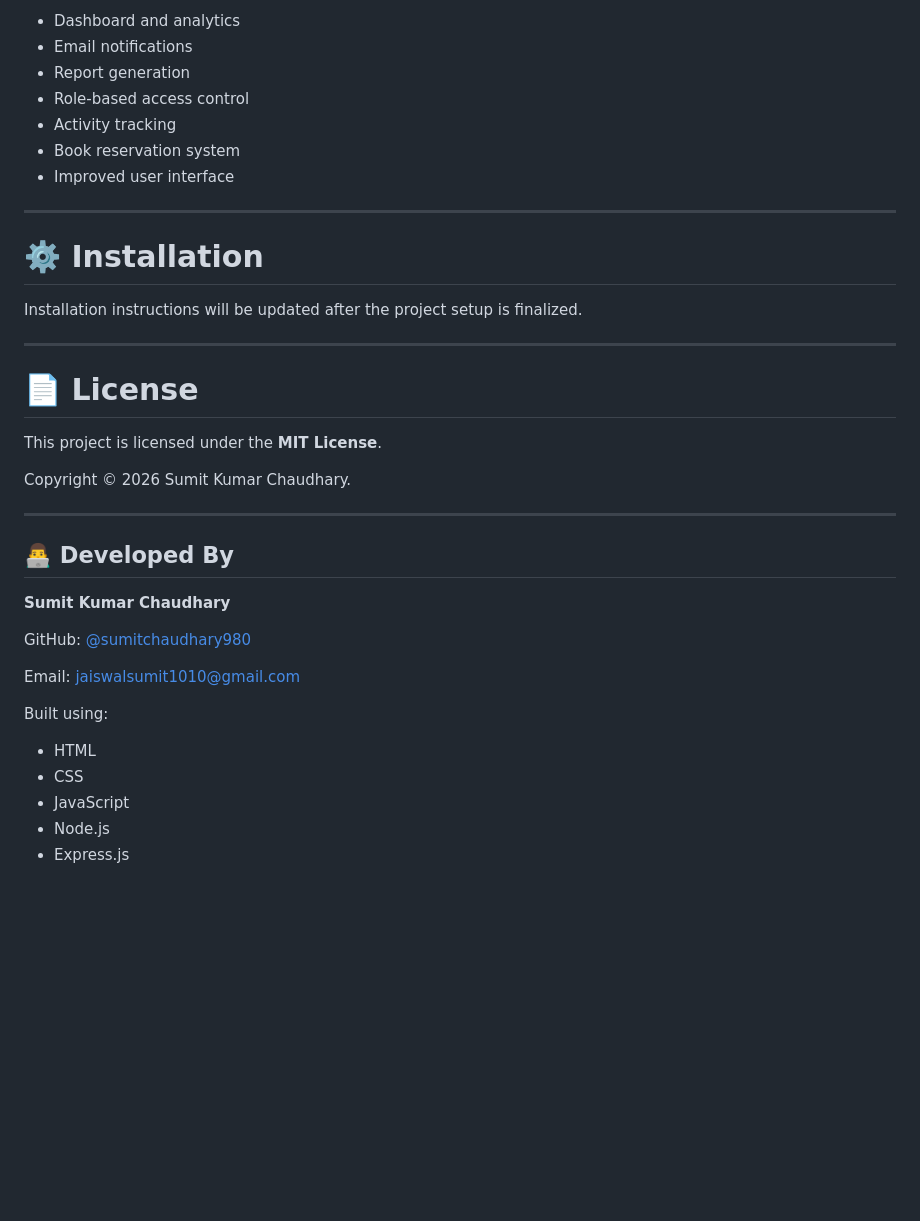
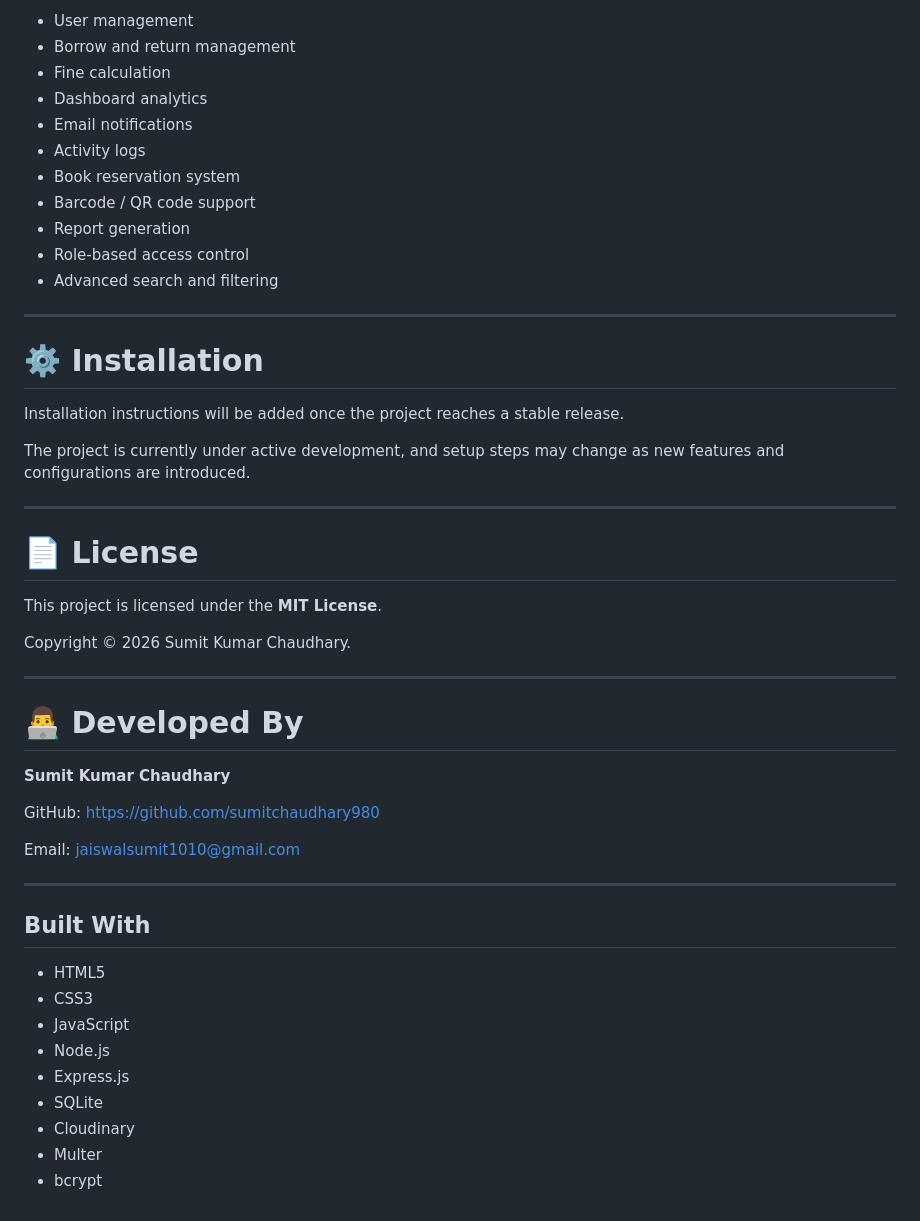
Before and after one commit to sumitchaudhary980/library-management-system, a Markdown page: README.md, the part around one of its changes. Rendered like a GitHub page; blank space fills up the shorter version.

```diff
--- a/README.md
+++ b/README.md
@@ -151,17 +195,23 @@ Possible improvements include:
 
-* Dashboard and analytics
-* Email notifications
-* Report generation
-* Role-based access control
-* Activity tracking
-* Book reservation system
-* Improved user interface
+- User management
+- Borrow and return management
+- Fine calculation
+- Dashboard analytics
+- Email notifications
+- Activity logs
+- Book reservation system
+- Barcode / QR code support
+- Report generation
+- Role-based access control
+- Advanced search and filtering
 
 ---
 
 # ⚙️ Installation
 
-Installation instructions will be updated after the project setup is finalized.
+Installation instructions will be added once the project reaches a stable release.
+
+The project is currently under active development, and setup steps may change as new features and configurations are introduced.
 
 ---
 
@@ -173,18 +223,24 @@ Copyright © 2026 Sumit Kumar Chaudhary.
 
 ---
 
-## 👨‍💻 Developed By
+# 👨‍💻 Developed By
 
 **Sumit Kumar Chaudhary**
 
-GitHub: [@sumitchaudhary980](https://github.com/sumitchaudhary980)
+GitHub: https://github.com/sumitchaudhary980
 
 Email: jaiswalsumit1010@gmail.com
 
-Built using:
+---
 
-* HTML
-* CSS
-* JavaScript
-* Node.js
-* Express.js
+## Built With
+
+- HTML5
+- CSS3
+- JavaScript
+- Node.js
+- Express.js
+- SQLite
+- Cloudinary
+- Multer
+- bcrypt
```
Also changed, not shown: other parts of README.md (+105 -61 lines).
